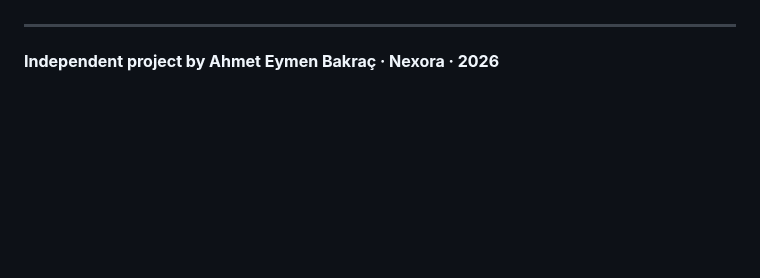
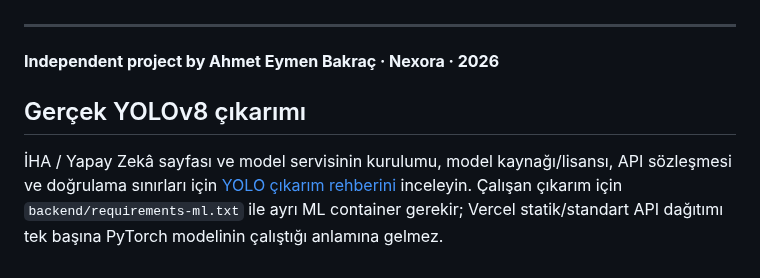
Before and after one commit to Nexora88/nova-forest-ai, a Markdown page: README.md, the part around the change. Rendered like a GitHub page; blank space fills up the shorter version.

Commit message:
docs: link real YOLOv8 inference service

```diff
--- a/README.md
+++ b/README.md
@@ -70,3 +70,7 @@ The priority is a dependable core product: clear map layers, understandable indi
 ---
 
 **Independent project by Ahmet Eymen Bakraç · Nexora · 2026**
+
+## Gerçek YOLOv8 çıkarımı
+
+İHA / Yapay Zekâ sayfası ve model servisinin kurulumu, model kaynağı/lisansı, API sözleşmesi ve doğrulama sınırları için [YOLO çıkarım rehberini](docs/YOLO_INFERENCE.md) inceleyin. Çalışan çıkarım için `backend/requirements-ml.txt` ile ayrı ML container gerekir; Vercel statik/standart API dağıtımı tek başına PyTorch modelinin çalıştığı anlamına gelmez.
```
